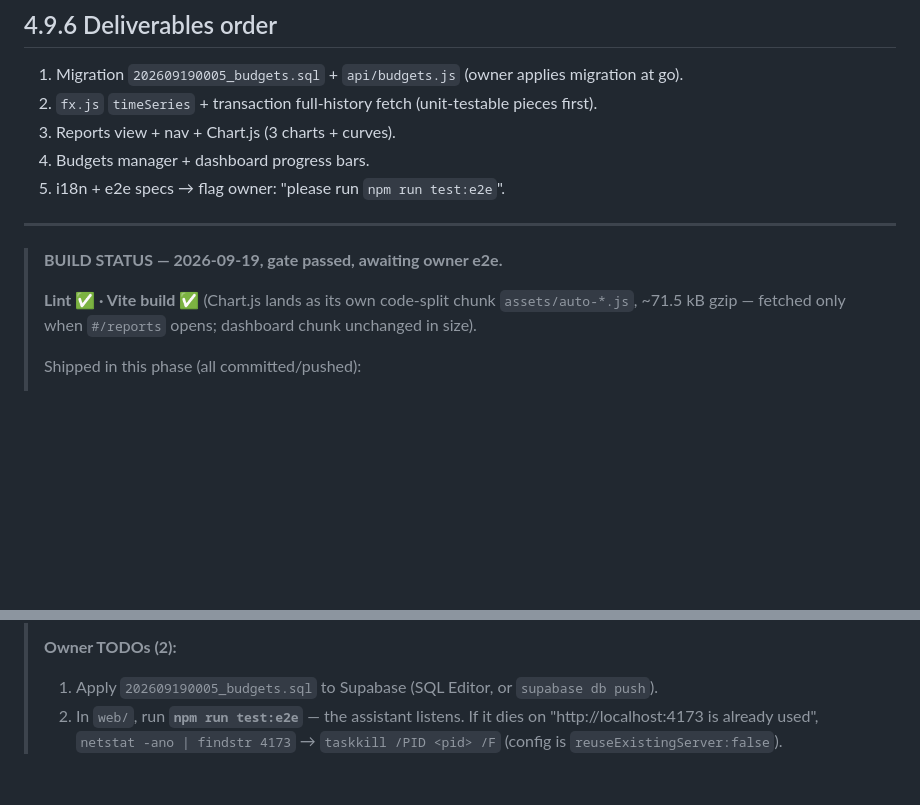
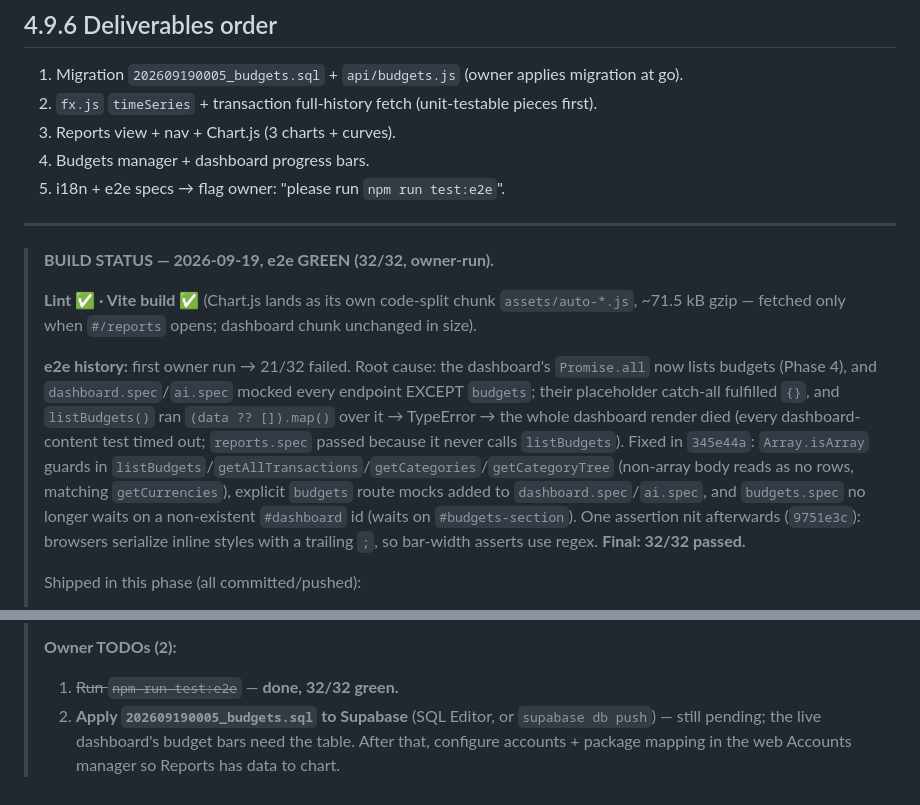
Before and after one commit to ExpectoPotatonum/Money_Tracker, a Markdown page: import-candidate-features.md, 2 parts joined by grey strips. Rendered like a GitHub page; blank space fills up the shorter version.

Commit message:
docs: Phase 4 BUILD STATUS — e2e green 32/32, owner-run 2026-09-19
Records the crash fix (345e44a: unmocked budgets endpoint -> {} -> TypeError
in listBudgets -> dashboard render died; Array.isArray guards + route mocks)
and the style-serialization assertion fix (9751e3c). Remaining owner TODO:
apply 202609190005_budgets.sql to Supabase + account/package mapping.

```diff
--- a/import-candidate-features.md
+++ b/import-candidate-features.md
@@ -907,10 +907,21 @@ No trigger/cron — spend-vs-budget is a client-side read over `transactions` (f
 
 ---
 
-> **BUILD STATUS — 2026-09-19, gate passed, awaiting owner e2e.**
+> **BUILD STATUS — 2026-09-19, e2e GREEN (32/32, owner-run).**
 >
 > **Lint ✅ · Vite build ✅** (Chart.js lands as its own code-split chunk `assets/auto-*.js`,
 > ~71.5 kB gzip — fetched only when `#/reports` opens; dashboard chunk unchanged in size).
+>
+> **e2e history:** first owner run → 21/32 failed. Root cause: the dashboard's `Promise.all` now
+> lists budgets (Phase 4), and `dashboard.spec`/`ai.spec` mocked every endpoint EXCEPT `budgets`;
+> their placeholder catch-all fulfilled `{}`, and `listBudgets()` ran `(data ?? []).map()` over it
+> → TypeError → the whole dashboard render died (every dashboard-content test timed out;
+> `reports.spec` passed because it never calls `listBudgets`). Fixed in `345e44a`: `Array.isArray`
+> guards in `listBudgets`/`getAllTransactions`/`getCategories`/`getCategoryTree` (non-array body
+> reads as no rows, matching `getCurrencies`), explicit `budgets` route mocks added to
+> `dashboard.spec`/`ai.spec`, and `budgets.spec` no longer waits on a non-existent `#dashboard`
+> id (waits on `#budgets-section`). One assertion nit afterwards (`9751e3c`): browsers serialize
+> inline styles with a trailing `;`, so bar-width asserts use regex. **Final: 32/32 passed.**
 >
 > Shipped in this phase (all committed/pushed):
 > - `supabase/migrations/202609190005_budgets.sql` — `budgets` table + partial unique indexes
@@ -946,7 +957,7 @@ No trigger/cron — spend-vs-budget is a client-side read over `transactions` (f
 > pushed/destroyed); budget form radios weren't a true group (shared `name`).
 >
 > **Owner TODOs (2):**
-> 1. Apply `202609190005_budgets.sql` to Supabase (SQL Editor, or `supabase db push`).
-> 2. In `web/`, run **`npm run test:e2e`** — the assistant listens. If it dies on
->    "http://localhost:4173 is already used", `netstat -ano | findstr 4173` →
->    `taskkill /PID <pid> /F` (config is `reuseExistingServer:false`).
+> 1. ~~Run `npm run test:e2e`~~ — **done, 32/32 green.**
+> 2. **Apply `202609190005_budgets.sql` to Supabase** (SQL Editor, or `supabase db push`) — still
+>    pending; the live dashboard's budget bars need the table. After that, configure accounts +
+>    package mapping in the web Accounts manager so Reports has data to chart.
```
